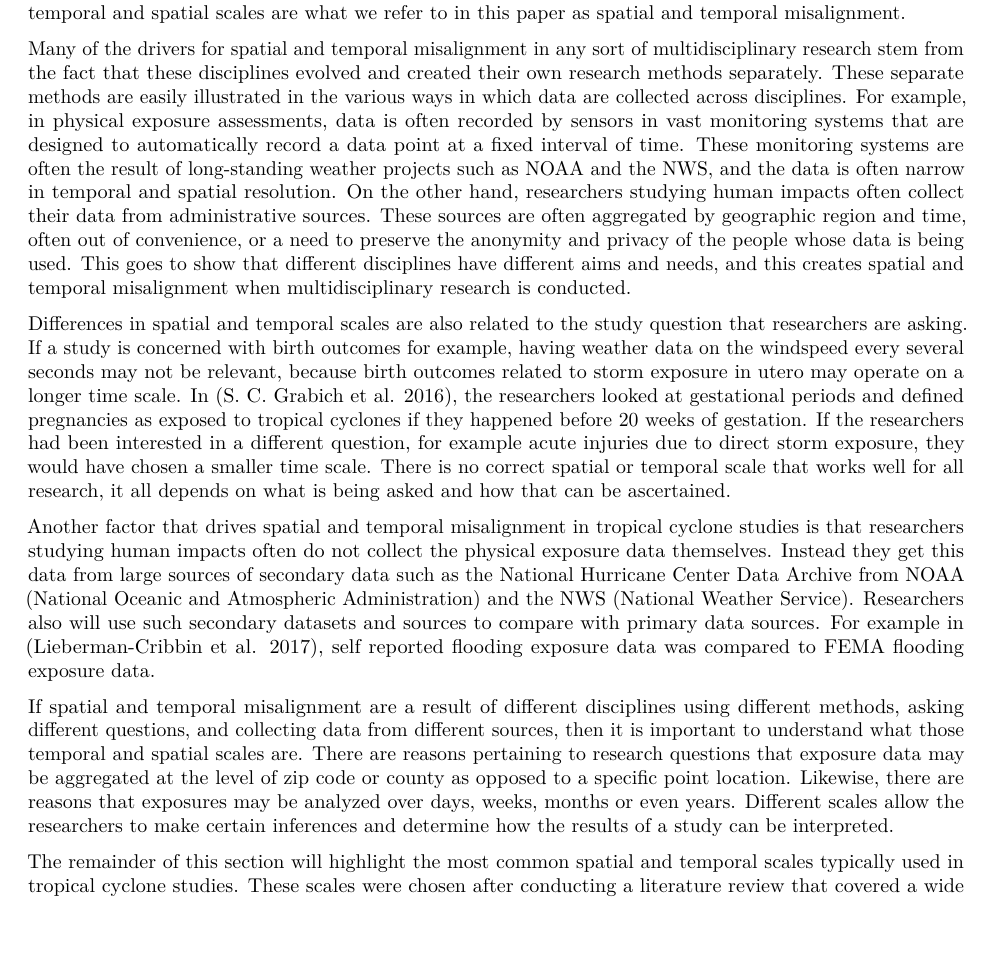
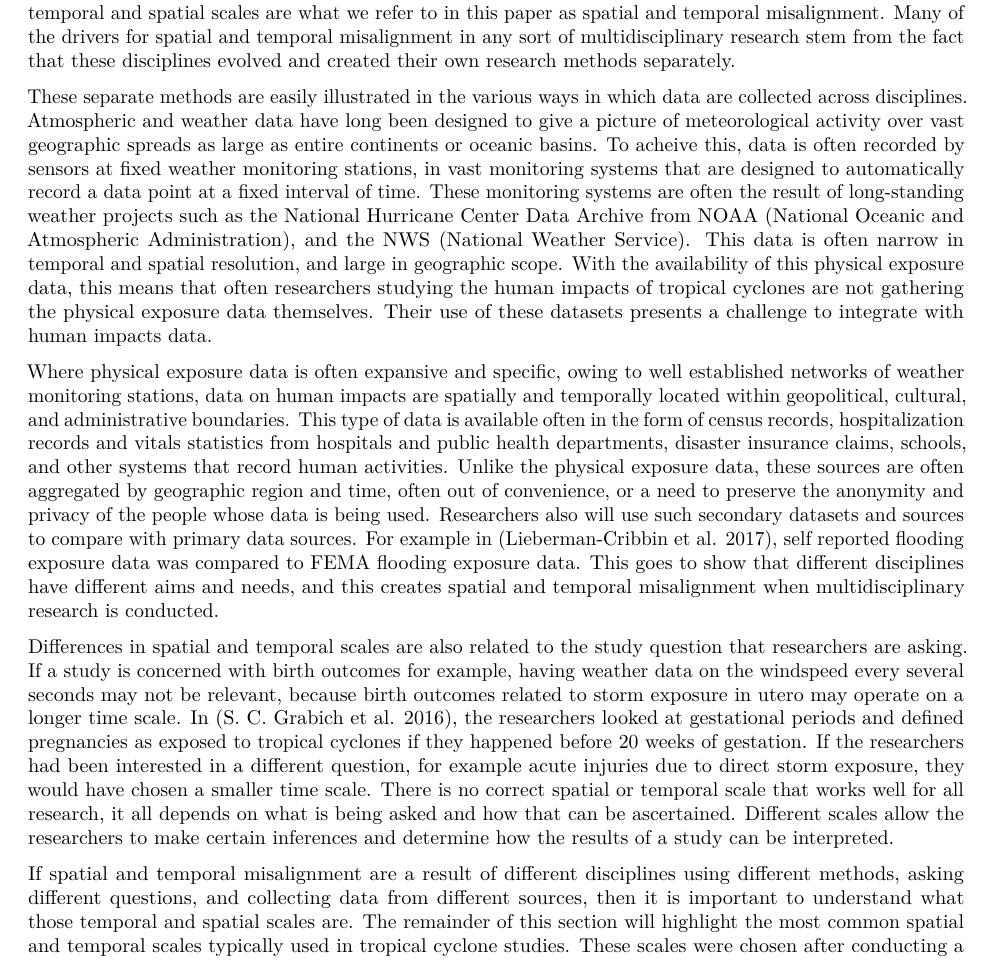
Before and after one commit to mhughes26/tropical_cyclone_health, an R Markdown document (tropical_storm_paper.Rmd): part of page 2 of 17, cut so that both start at the same text, the shorter picture padded with empty space. Rendered offline with R 4.5, knitr and Pandoc, then LaTeX, with nearby package versions.

Commit message:
Final 2 paragraphs of introduction to scales

```diff
--- a/tropical_storm_paper.Rmd
+++ b/tropical_storm_paper.Rmd
@@ -25,13 +25,11 @@ Questions about the human impacts of tropical cyclones are multidisciplinary, an
 
-Many of the drivers for spatial and temporal misalignment in any sort of multidisciplinary research stem from the fact that these disciplines evolved and created their own research methods separately. These separate methods are easily illustrated in the various ways in which data are collected across disciplines. For example, in physical exposure assessments,  data is often recorded by sensors in vast monitoring systems that are designed to automatically record a data point at a fixed interval of time. These monitoring systems are often the result of long-standing weather projects such as NOAA and the NWS, and the data is often narrow in temporal and spatial resolution. On the other hand, researchers studying human impacts often collect their data from administrative sources. These sources are often aggregated by geographic region and time, often out of convenience, or a need to preserve the anonymity and privacy of the people whose data is being used. This goes to show that different disciplines have different aims and needs, and this creates spatial and temporal misalignment when multidisciplinary research is conducted.
+These separate methods are easily illustrated in the various ways in which data are collected across disciplines. Atmospheric and weather data have long been designed to give a picture of meteorological activity over vast geographic spreads as large as entire continents or oceanic basins. To acheive this,   data is often recorded by sensors at fixed weather monitoring stations, in vast monitoring systems that are designed to automatically record a data point at a fixed interval of time. These monitoring systems are often the result of long-standing weather projects such as the National Hurricane Center Data Archive from NOAA (National Oceanic and Atmospheric Administration), and the NWS (National Weather Service). This data is often narrow in temporal and spatial resolution, and large in geographic scope. With the availability of this physical exposure data, this means that often researchers studying the human impacts of tropical cyclones are not gathering the physical exposure data themselves. Their use of these datasets presents a challenge to integrate with human impacts data.
 
-Differences in spatial and temporal scales are also related to the study question that researchers are asking. If a study is concerned with birth outcomes for example, having weather data on the windspeed every several seconds may not be relevant, because birth outcomes related to storm exposure in utero may operate on a longer time scale. In [@grabich2016hurricane], the researchers looked at gestational periods and defined pregnancies as exposed to tropical cyclones if they happened before 20 weeks of gestation. If the researchers had been interested in a different question, for example acute injuries due to direct storm exposure, they would have chosen a smaller time scale. There is no correct spatial or temporal scale that works well for all research, it all depends on what is being asked and how that can be ascertained.
+Where physical exposure data is often expansive and specific, owing to well established networks of weather monitoring stations, data on human impacts are spatially and temporally located within geopolitical, cultural, and administrative boundaries. This type of data is available often in the form of census records, hospitalization records and vitals statistics from hospitals and public health departments, disaster insurance claims, schools, and other systems that record human activities. Unlike the physical exposure data, these sources are often aggregated by geographic region and time, often out of convenience, or a need to preserve the anonymity and privacy of the people whose data is being used.  Researchers also will use such secondary datasets and sources to compare with primary data sources. For example in [@lieberman2017self], self reported flooding exposure data was compared to FEMA flooding exposure data. This goes to show that different disciplines have different aims and needs, and this creates spatial and temporal misalignment when multidisciplinary research is conducted.
 
-Another factor that drives spatial and temporal misalignment in tropical cyclone studies is that researchers studying human impacts often do not collect the physical exposure data themselves. Instead they get this data from large sources of secondary data such as the National Hurricane Center Data Archive from NOAA (National Oceanic and Atmospheric Administration) and the NWS (National Weather Service). Researchers also will use such secondary datasets and sources to compare with primary data sources. For example in [@lieberman2017self], self reported flooding exposure data was compared to FEMA flooding exposure data.
+Differences in spatial and temporal scales are also related to the study question that researchers are asking. If a study is concerned with birth outcomes for example, having weather data on the windspeed every several seconds may not be relevant, because birth outcomes related to storm exposure in utero may operate on a longer time scale. In [@grabich2016hurricane], the researchers looked at gestational periods and defined pregnancies as exposed to tropical cyclones if they happened before 20 weeks of gestation. If the researchers had been interested in a different question, for example acute injuries due to direct storm exposure, they would have chosen a smaller time scale. There is no correct spatial or temporal scale that works well for all research, it all depends on what is being asked and how that can be ascertained. Different scales allow the researchers to make certain inferences and determine how the results of a study can be interpreted.
 
-If spatial and temporal misalignment are a result of different disciplines using different methods, asking different questions, and collecting data from different sources, then it is important to understand what those temporal and spatial scales are. There are reasons pertaining to research questions that exposure data may be aggregated at the level of zip code or county as opposed to a specific point location. Likewise, there are reasons that exposures may be analyzed over days, weeks, months or even years. Different scales allow the researchers to make certain inferences and determine how the results of a study can be interpreted.
-
-The remainder of this section will highlight the most common spatial and temporal scales typically used in tropical cyclone studies. These scales were chosen after conducting a literature review that covered a wide range of human impacts from tropical cyclones. First we will describe spatial scales starting from the smallest resolution of point locations, working up to the level of metropolitan areas and states. Next we will describe temporal scales most commonly used in tropical cyclone studies and again work from smallest to largest resolution.
+If spatial and temporal misalignment are a result of different disciplines using different methods, asking different questions, and collecting data from different sources, then it is important to understand what those temporal and spatial scales are. The remainder of this section will highlight the most common spatial and temporal scales typically used in tropical cyclone studies. These scales were chosen after conducting a literature review that covered a wide range of human impacts from tropical cyclones. First we will describe spatial scales starting from the smallest resolution of point locations, working up to the level of metropolitan areas and states. Next we will describe temporal scales most commonly used in tropical cyclone studies and again work from smallest to largest resolution.
 
 # Spatial Scales
 
```
Also changed, not shown: tropical_storm_paper.Rmd (2 more changed lines).
